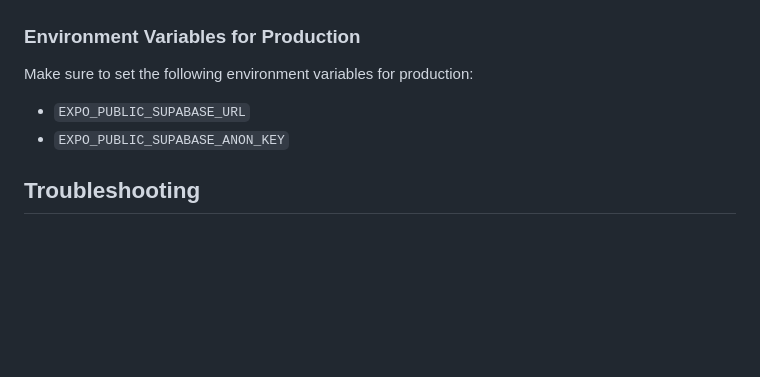
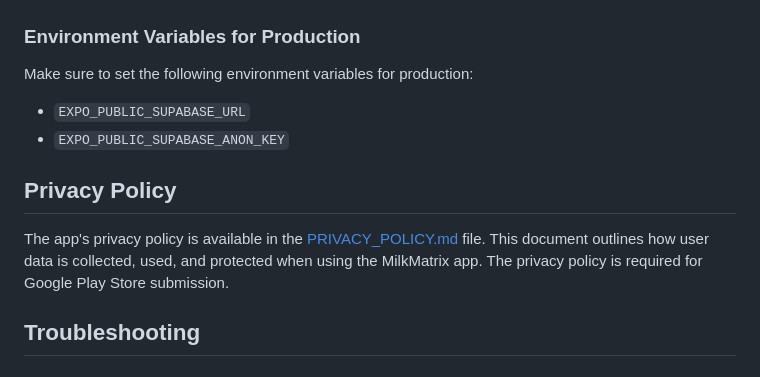
Before and after one commit to inbarajras/MilkMatrix, a Markdown page: README.md, the part around the change. GitHub-like rendering; blank space fills up the shorter version.

Commit message:
Add privacy policy and update README for Google Play Store submission

```diff
--- a/README.md
+++ b/README.md
@@ -198,6 +198,10 @@ Make sure to set the following environment variables for production:
 - `EXPO_PUBLIC_SUPABASE_URL`
 - `EXPO_PUBLIC_SUPABASE_ANON_KEY`
 
+## Privacy Policy
+
+The app's privacy policy is available in the [PRIVACY_POLICY.md](PRIVACY_POLICY.md) file. This document outlines how user data is collected, used, and protected when using the MilkMatrix app. The privacy policy is required for Google Play Store submission.
+
 ## Troubleshooting
 
 ### Common Issues
```
Also changed, not shown: PRIVACY_POLICY.md (+78 -0 lines).
